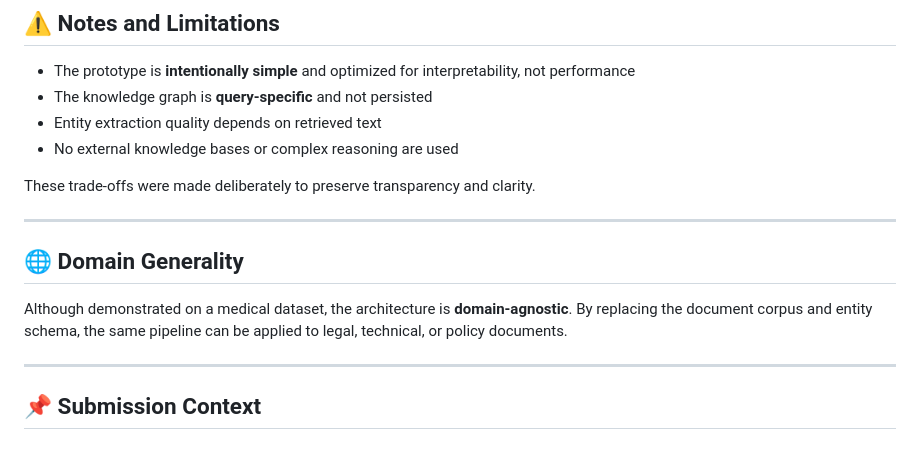
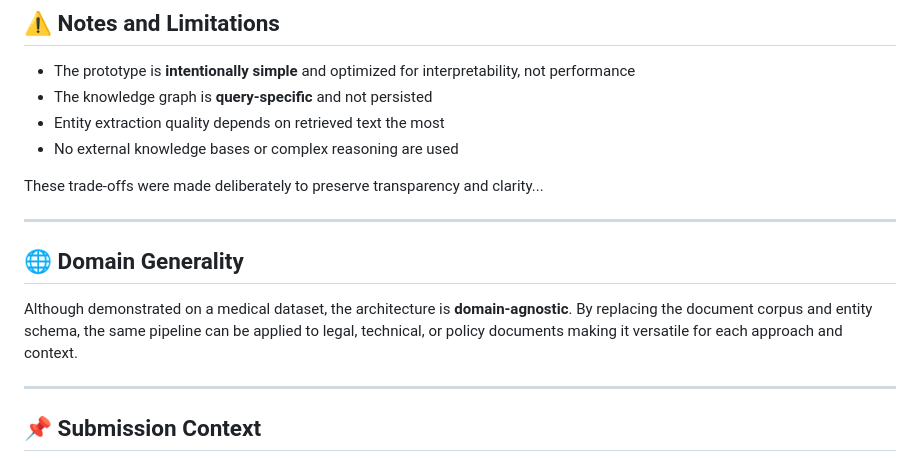
Before and after one commit to janhaviwelekar/DataForge, a Markdown page: README.md, the part around the change. Drawn GitHub-style.

```diff
--- a/README.md
+++ b/README.md
@@ -118,17 +118,17 @@ This directly reflects the explainable RAG design described in the accompanying
 
 * The prototype is **intentionally simple** and optimized for interpretability, not performance
 * The knowledge graph is **query-specific** and not persisted
-* Entity extraction quality depends on retrieved text
+* Entity extraction quality depends on retrieved text the most
 * No external knowledge bases or complex reasoning are used
 
-These trade-offs were made deliberately to preserve transparency and clarity.
+These trade-offs were made deliberately to preserve transparency and clarity...
 
 ---
 
 ## 🌐 Domain Generality
 
 Although demonstrated on a medical dataset, the architecture is **domain-agnostic**.
-By replacing the document corpus and entity schema, the same pipeline can be applied to legal, technical, or policy documents.
+By replacing the document corpus and entity schema, the same pipeline can be applied to legal, technical, or policy documents making it versatile for each approach and context.
 
 ---
 
```
